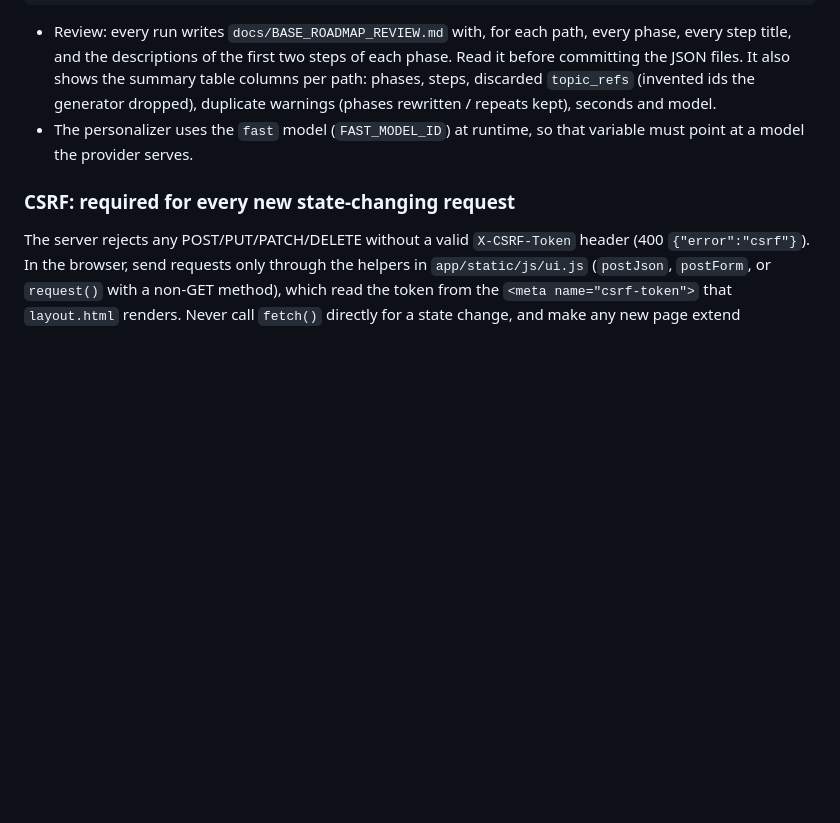
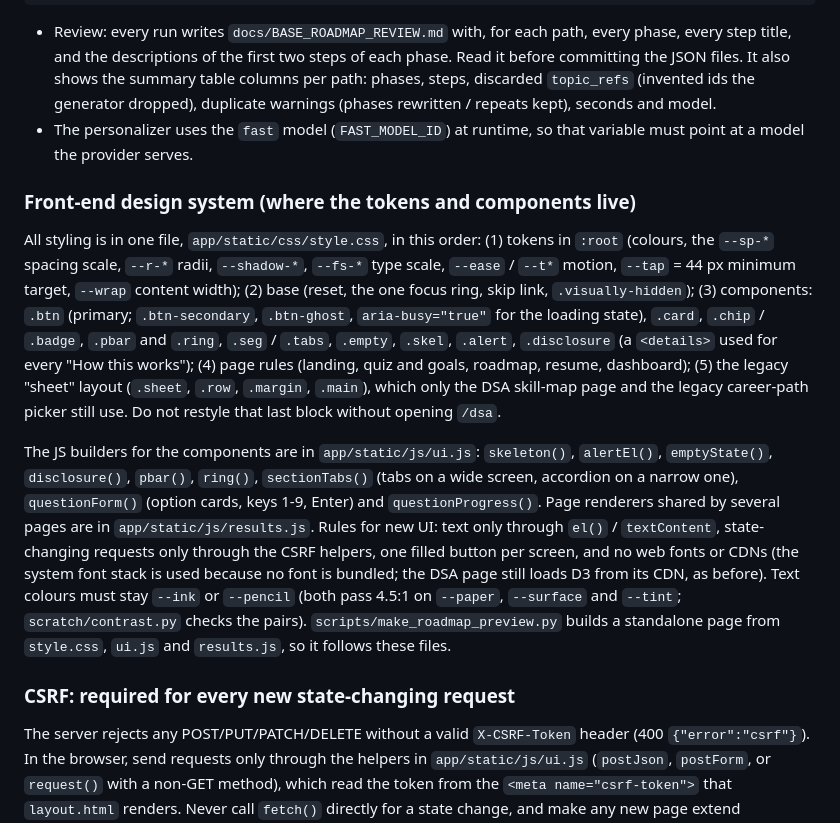
Before and after one commit to Joelmaxten/LevelUp-DSA, a Markdown page: docs/DEV_SETUP.md, the part around the change. GitHub-like rendering; blank space fills up the shorter version.

```diff
--- a/docs/DEV_SETUP.md
+++ b/docs/DEV_SETUP.md
@@ -338,6 +338,24 @@ python scripts/build_base_roadmaps.py --all --run
   discarded `topic_refs` (invented ids the generator dropped), duplicate warnings (phases rewritten / repeats kept), seconds and model.
 - The personalizer uses the `fast` model (`FAST_MODEL_ID`) at runtime, so that variable must point at a model the provider serves.
 
+### Front-end design system (where the tokens and components live)
+
+All styling is in one file, `app/static/css/style.css`, in this order: (1) tokens in `:root` (colours, the `--sp-*` spacing scale,
+`--r-*` radii, `--shadow-*`, `--fs-*` type scale, `--ease` / `--t*` motion, `--tap` = 44 px minimum target, `--wrap` content width);
+(2) base (reset, the one focus ring, skip link, `.visually-hidden`); (3) components: `.btn` (primary; `.btn-secondary`, `.btn-ghost`,
+`aria-busy="true"` for the loading state), `.card`, `.chip` / `.badge`, `.pbar` and `.ring`, `.seg` / `.tabs`, `.empty`, `.skel`,
+`.alert`, `.disclosure` (a `<details>` used for every "How this works"); (4) page rules (landing, quiz and goals, roadmap, resume,
+dashboard); (5) the legacy "sheet" layout (`.sheet`, `.row`, `.margin`, `.main`), which only the DSA skill-map page and the
+legacy career-path picker still use. Do not restyle that last block without opening `/dsa`.
+
+The JS builders for the components are in `app/static/js/ui.js`: `skeleton()`, `alertEl()`, `emptyState()`, `disclosure()`, `pbar()`,
+`ring()`, `sectionTabs()` (tabs on a wide screen, accordion on a narrow one), `questionForm()` (option cards, keys 1-9, Enter) and
+`questionProgress()`. Page renderers shared by several pages are in `app/static/js/results.js`. Rules for new UI: text only through `el()` /
+`textContent`, state-changing requests only through the CSRF helpers, one filled button per screen, and no web fonts or CDNs (the
+system font stack is used because no font is bundled; the DSA page still loads D3 from its CDN, as before). Text colours must stay
+`--ink` or `--pencil` (both pass 4.5:1 on `--paper`, `--surface` and `--tint`; `scratch/contrast.py` checks the pairs).
+`scripts/make_roadmap_preview.py` builds a standalone page from `style.css`, `ui.js` and `results.js`, so it follows these files.
+
 ### CSRF: required for every new state-changing request
 
 The server rejects any POST/PUT/PATCH/DELETE without a valid `X-CSRF-Token` header
```
Also changed, not shown: docs/PROJECT_BIOGRAPHY.md (+37 -0 lines), docs/UI_BEFORE_AFTER.md (added, +96 -0 lines).
